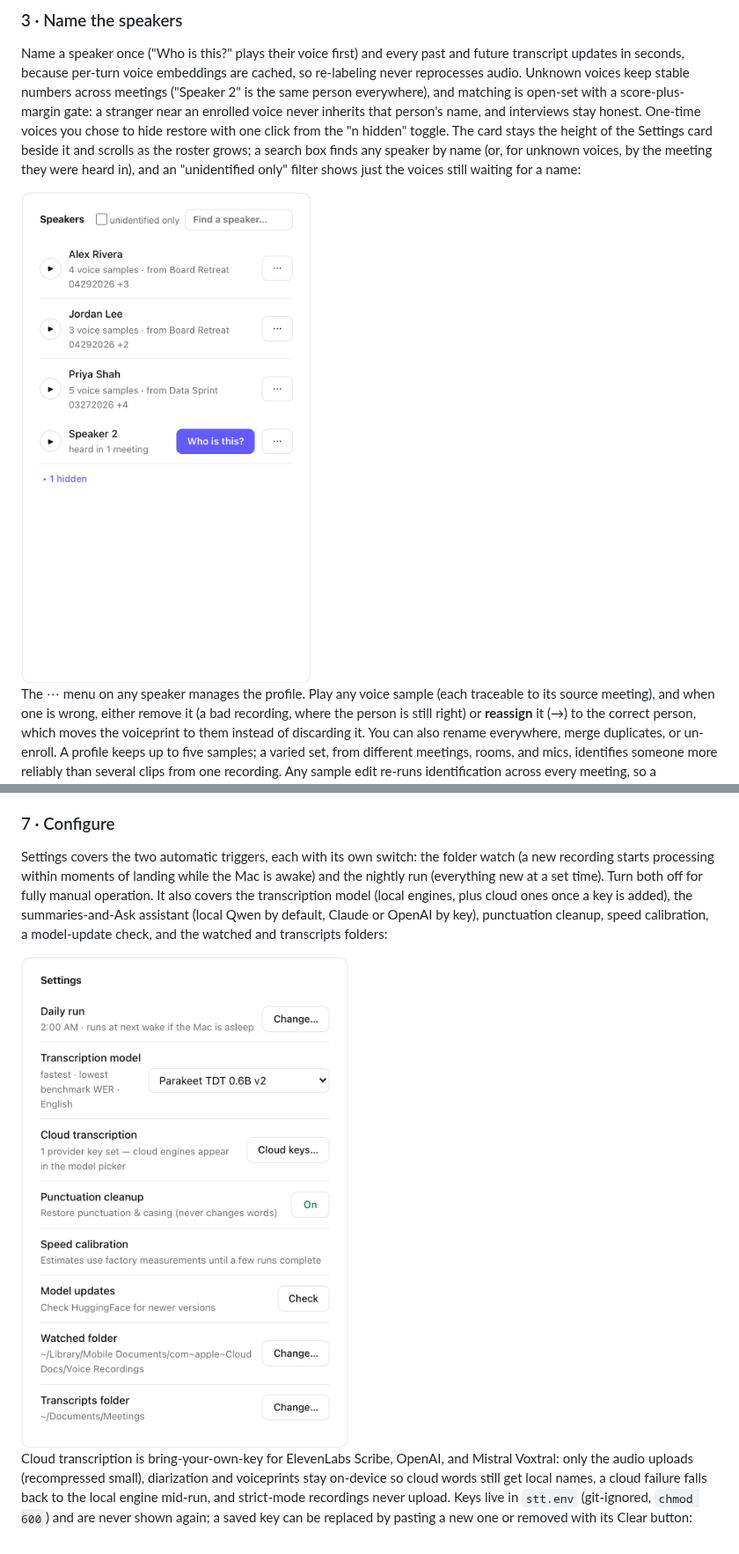
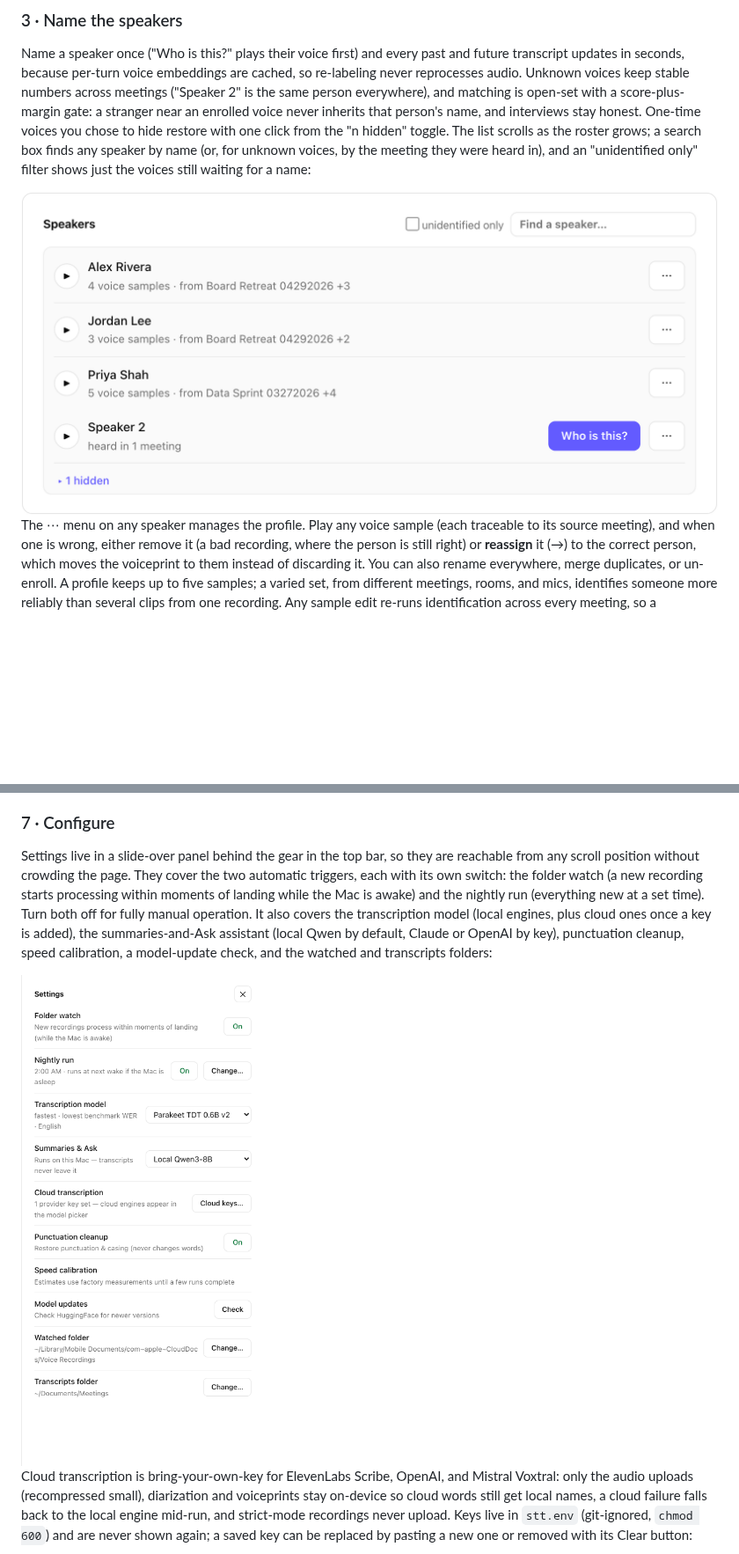
Before and after one commit to markpaik/stt-workflow, a Markdown page: README.md, 2 parts joined by grey strips. Shown at 88% size. Rendered like a GitHub page; pictures changed too: docs/img/settings.png, docs/img/speakers.png; blank space fills up the shorter version.

```diff
--- a/README.md
+++ b/README.md
@@ -114,12 +114,12 @@ stable numbers across meetings ("Speaker 2" is the same person everywhere),
 and matching is open-set with a score-plus-margin gate: a stranger near an
 enrolled voice never inherits that person's name, and interviews stay
 honest. One-time voices you chose to hide restore with one click from the
-"n hidden" toggle. The card stays the height of the Settings card beside it
-and scrolls as the roster grows; a search box finds any speaker by name (or,
-for unknown voices, by the meeting they were heard in), and an "unidentified
-only" filter shows just the voices still waiting for a name:
+"n hidden" toggle. The list scrolls as the roster grows; a search box finds
+any speaker by name (or, for unknown voices, by the meeting they were heard
+in), and an "unidentified only" filter shows just the voices still waiting
+for a name:
 
-<img src="docs/img/speakers.png" width="404" alt="Speaker library with search and the unidentified-only filter">
+<img src="docs/img/speakers.png" width="826" alt="Speaker library with search and the unidentified-only filter">
 
 The ⋯ menu on any speaker manages the profile. Play any voice sample (each
 traceable to its source meeting), and when one is wrong, either remove it (a
@@ -200,7 +200,9 @@ everywhere; a reader can never see a half-written transcript.
 
 ### 7 · Configure
 
-Settings covers the two automatic triggers, each with its own switch: the
+Settings live in a slide-over panel behind the gear in the top bar, so
+they are reachable from any scroll position without crowding the page.
+They cover the two automatic triggers, each with its own switch: the
 folder watch (a new recording starts processing within moments of landing
 while the Mac is awake) and the nightly run (everything new at a set
 time). Turn both off for fully manual operation. It also covers the
@@ -209,7 +211,7 @@ the summaries-and-Ask assistant (local Qwen by default, Claude or OpenAI
 by key), punctuation cleanup, speed calibration, a model-update check, and
 the watched and transcripts folders:
 
-<img src="docs/img/settings.png" width="442" alt="Settings card">
+<img src="docs/img/settings.png" width="460" alt="Settings flyout">
 
 Cloud transcription is bring-your-own-key for ElevenLabs Scribe, OpenAI, and
 Mistral Voxtral: only the audio uploads (recompressed small), diarization
```
Also changed, not shown: 1 other file.
